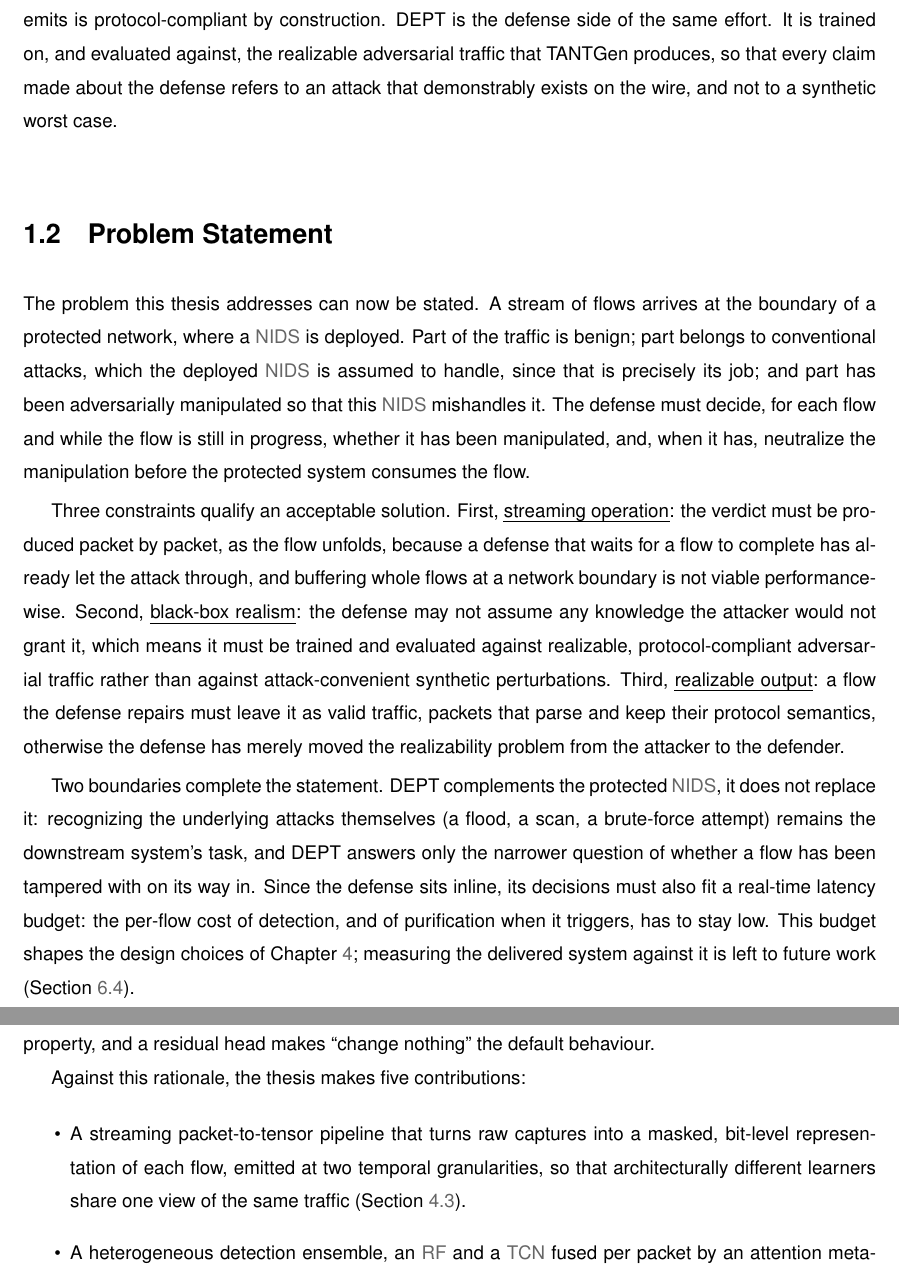
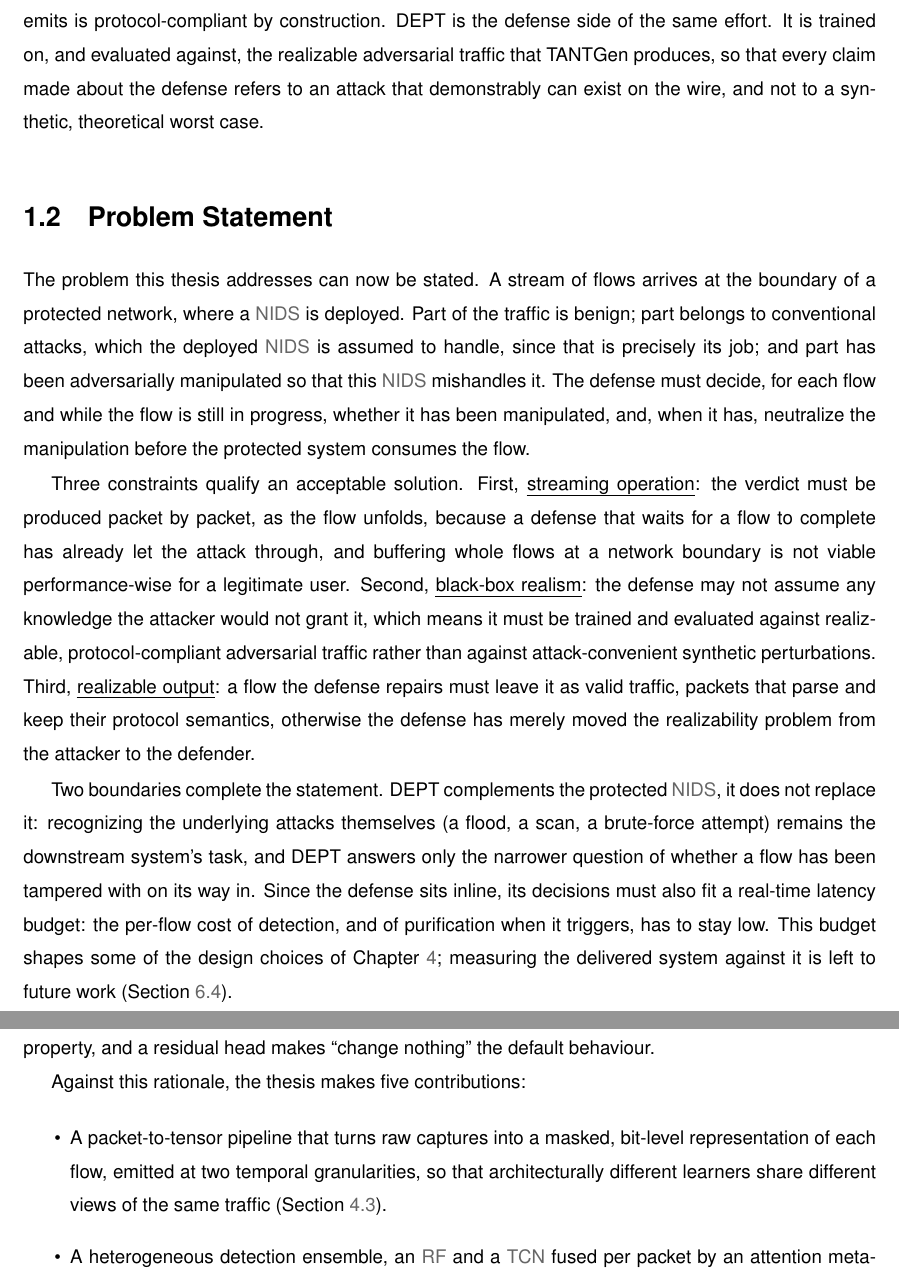
Before and after one commit to guilhermeleitao2002/DEPT, a LaTeX thesis (dissertation/main.tex, which reads dissertation/Chapters/Thesis-Chapter_1.tex): two parts of pages 21 and 23 of 95, joined at a grey line, cut so that both start at the same text. The pictures show the PDF file dissertation/main.pdf that the author committed with the source.

Commit message:
docs(dissertation): review Chapter 1

```diff
--- a/dissertation/Chapters/Thesis-Chapter_1.tex
+++ b/dissertation/Chapters/Thesis-Chapter_1.tex
@@ -73,8 +73,7 @@ manipulates attack traffic under black-box constraints, altering only packet tim
 and packet size, and the traffic it emits is protocol-compliant by construction. DEPT is
 the defense side of the same effort. It is trained on, and evaluated against, the
 realizable adversarial traffic that TANTGen produces, so that every claim made about the
-defense refers to an attack that demonstrably exists on the wire, and not to a synthetic
-worst case.
+defense refers to an attack that demonstrably can exist on the wire, and not to a synthetic, theoretical worst case.
 
 % #############################################################################
 \section{Problem Statement}\label{sec:intro-problem}
@@ -89,7 +88,7 @@ the manipulation before the protected system consumes the flow.
 Three constraints qualify an acceptable solution. First, \emph{streaming operation}: the
 verdict must be produced packet by packet, as the flow unfolds, because a defense that
 waits for a flow to complete has already let the attack through, and buffering whole
-flows at a network boundary is not viable performance-wise. Second, \emph{black-box realism}:
+flows at a network boundary is not viable performance-wise for a legitimate user. Second, \emph{black-box realism}:
 the defense may not assume any knowledge the attacker would not grant it, which means it
 must be trained and evaluated against realizable, protocol-compliant adversarial
 traffic rather than against attack-convenient synthetic perturbations. Third, \emph{realizable
@@ -103,7 +102,7 @@ brute-force attempt) remains the downstream system's task, and DEPT answers only
 narrower question of whether a flow has been tampered with on its way in. Since the
 defense sits inline, its decisions must also fit a real-time latency budget: the per-flow
 cost of detection, and of purification when it triggers, has to stay low. This budget
-shapes the design choices of \Cref{chap:solution}; measuring the delivered system against
+shapes some of the design choices of \Cref{chap:solution}; measuring the delivered system against
 it is left to future work (\Cref{sec:concl-future}).
 
 % #############################################################################
@@ -169,9 +168,9 @@ default behaviour.
 Against this rationale, the thesis makes five contributions:
 
 \begin{itemize}
-    \item A streaming packet-to-tensor pipeline that turns raw captures into a masked,
+    \item A packet-to-tensor pipeline that turns raw captures into a masked,
     bit-level representation of each flow, emitted at two temporal granularities, so
-    that architecturally different learners share one view of the
+    that architecturally different learners share different views of the
     same traffic (\Cref{sec:sol-pipeline}).
     \item A heterogeneous detection ensemble, an \ac{RF} and a \ac{TCN} fused per packet
     by an attention meta-learner, together with a streaming comparison
```
Also changed, not shown: dissertation/main.pdf, dissertation/Chapters/Thesis-Chapter_1.tex (8 more changed lines).
